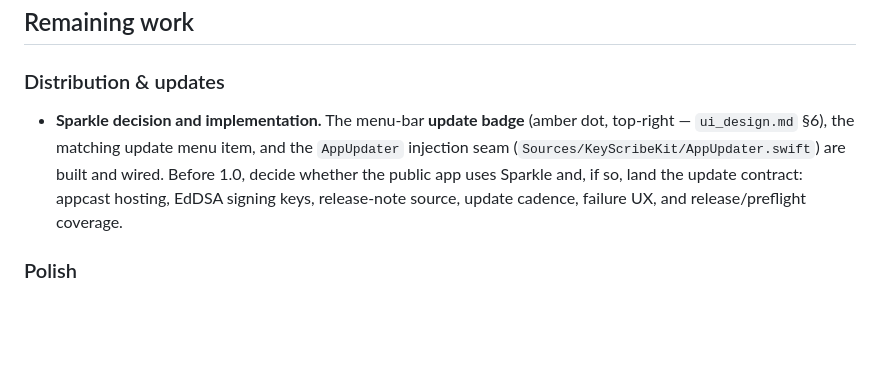
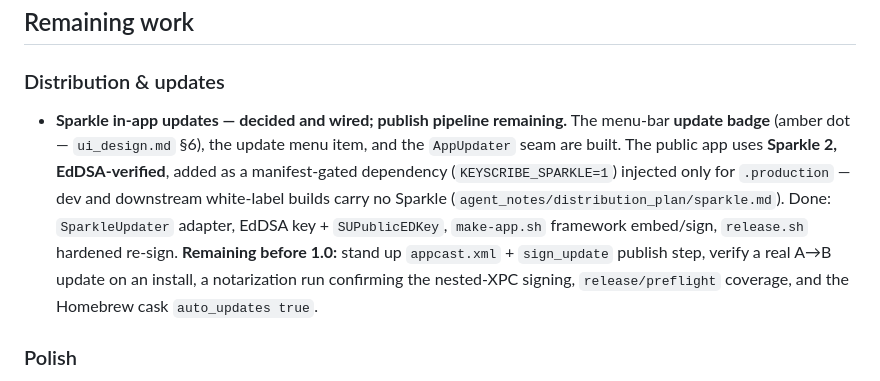
Before and after one commit to rsperko/keyscribe, a Markdown page: docs/development/roadmap.md, the part around the change. Drawn GitHub-style; blank space fills up the shorter version.

```diff
--- a/docs/development/roadmap.md
+++ b/docs/development/roadmap.md
@@ -39,11 +39,15 @@
 ## Remaining work
 
 ### Distribution & updates
-- **Sparkle decision and implementation.** The menu-bar **update badge** (amber dot, top-right —
-  `ui_design.md` §6), the matching update menu item, and the `AppUpdater` injection seam
-  (`Sources/KeyScribeKit/AppUpdater.swift`) are built and wired. Before 1.0, decide whether the
-  public app uses Sparkle and, if so, land the update contract: appcast hosting, EdDSA signing keys,
-  release-note source, update cadence, failure UX, and release/preflight coverage.
+- **Sparkle in-app updates — decided and wired; publish pipeline remaining.** The menu-bar **update
+  badge** (amber dot — `ui_design.md` §6), the update menu item, and the `AppUpdater` seam are built.
+  The public app uses **Sparkle 2, EdDSA-verified**, added as a manifest-gated dependency
+  (`KEYSCRIBE_SPARKLE=1`) injected only for `.production` — dev and downstream white-label builds carry
+  no Sparkle (`agent_notes/distribution_plan/sparkle.md`). Done: `SparkleUpdater` adapter, EdDSA key +
+  `SUPublicEDKey`, `make-app.sh` framework embed/sign, `release.sh` hardened re-sign. **Remaining before
+  1.0:** stand up `appcast.xml` + `sign_update` publish step, verify a real A→B update on an install,
+  a notarization run confirming the nested-XPC signing, `release/preflight` coverage, and the Homebrew
+  cask `auto_updates true`.
 
 ### Polish
 - **Mode editor visual QA.** The editor uses a progressive surface: common settings are visible,
```
Also changed, not shown: PRIVACY.md (+8 -3 lines), docs/development/design.md (+5 -3 lines).
